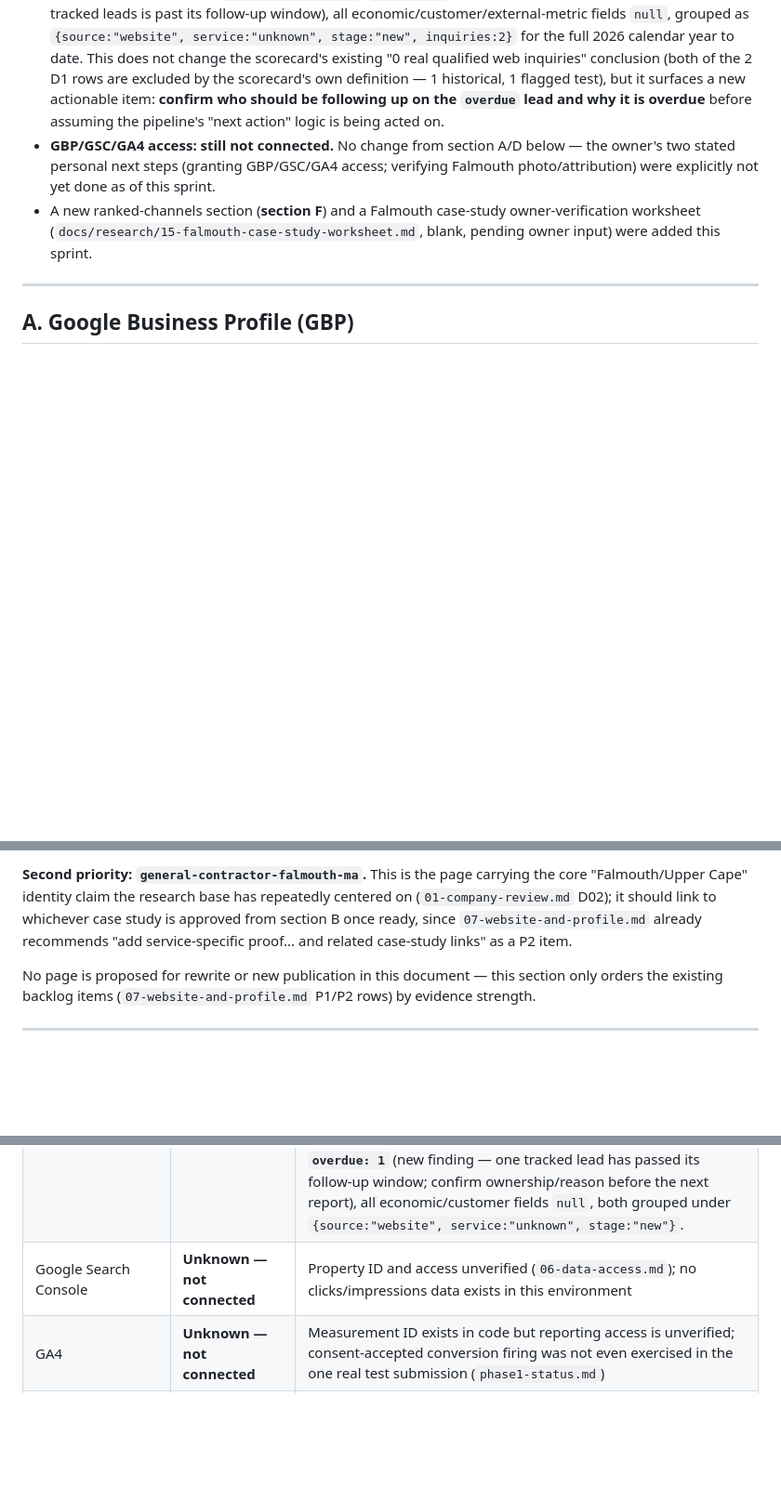
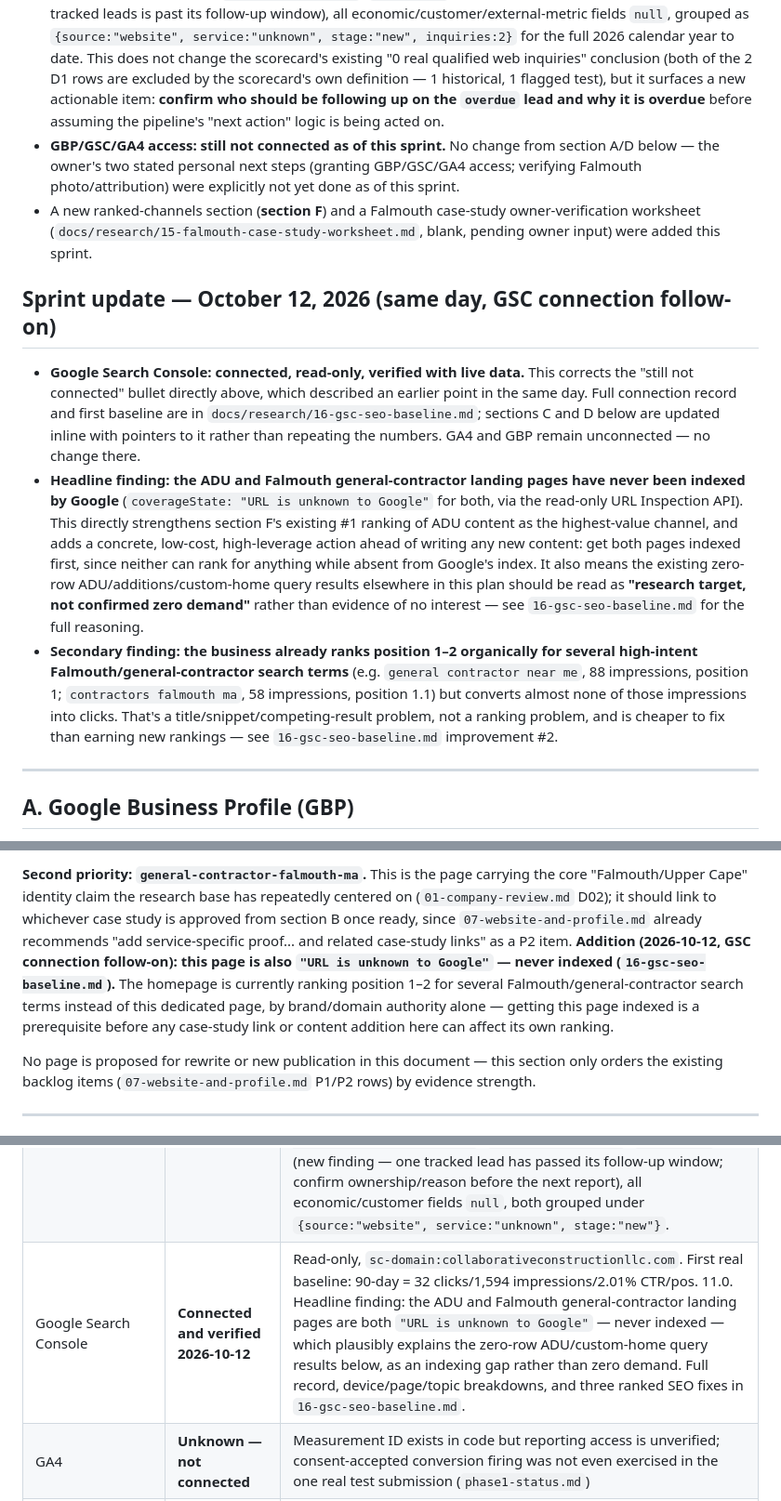
Before and after one commit to collabconstruction/collaborativeconstructionllc.com, a Markdown page: docs/research/14-phase2-execution-plan.md, 3 parts joined by grey strips. Shown at 93% size. Drawn GitHub-style; blank space fills up the shorter version.

```diff
--- a/docs/research/14-phase2-execution-plan.md
+++ b/docs/research/14-phase2-execution-plan.md
@@ -16,8 +25,14 @@ This section records what changed in the same-day execution sprint that followed
 - **ADU image/caption mismatch: re-investigated, found already fixed, not an open defect.** The mismatch this plan's section C describes below (share-image alt text describing an ADU while showing the Belmont house) was real in a *previously deployed* version of the site (confirmed in `docs/research/evidence/live-adu-builder-cape-cod.txt`, an old production HTML snapshot showing `og:image:alt="ADU project by Collaborative Construction on Cape Cod"` paired with `belmont-hero.jpg`). Checking `git log -p --all` on the current page shows its one commit (`04b2ee0`) already carries the corrected, Belmont-accurate alt text (`shareImageAlt: "Cedar-clad modern residence in Belmont, Massachusetts"`) — this was fixed as a side effect of the Phase 1 recovery deployment, not yet recorded as fixed anywhere. **No further image/alt-text edit is needed on this page.**
 - **Mobile horizontal-overflow item (`phase1-status.md` known-issue #2): investigated and closed as not a real defect.** Root cause reproduced and documented directly in `phase1-status.md` — a pre-scroll-animation `translateX` offset plus decorative pseudo-element width, not an actual reachable overflow. No CSS changed. See `phase1-status.md` for the full writeup.
 - **Real measurement baseline pulled from the one genuinely connected data source (D1).** `node scripts/leads.mjs report --remote --from 2026-01-01T00:00:00Z --to 2026-12-31T23:59:59Z` (run under Node 22) returned: `total_inquiries: 2`, `overdue: 1` (new actionable finding — one of the two tracked leads is past its follow-up window), all economic/customer/external-metric fields `null`, grouped as `{source:"website", service:"unknown", stage:"new", inquiries:2}` for the full 2026 calendar year to date. This does not change the scorecard's existing "0 real qualified web inquiries" conclusion (both of the 2 D1 rows are excluded by the scorecard's own definition — 1 historical, 1 flagged test), but it surfaces a new actionable item: **confirm who should be following up on the `overdue` lead and why it is overdue** before assuming the pipeline's "next action" logic is being acted on.
-- **GBP/GSC/GA4 access: still not connected.** No change from section A/D below — the owner's two stated personal next steps (granting GBP/GSC/GA4 access; verifying Falmouth photo/attribution) were explicitly not yet done as of this sprint.
+- **GBP/GSC/GA4 access: still not connected as of this sprint.** No change from section A/D below — the owner's two stated personal next steps (granting GBP/GSC/GA4 access; verifying Falmouth photo/attribution) were explicitly not yet done as of this sprint.
 - A new ranked-channels section (**section F**) and a Falmouth case-study owner-verification worksheet (`docs/research/15-falmouth-case-study-worksheet.md`, blank, pending owner input) were added this sprint.
+
+## Sprint update — October 12, 2026 (same day, GSC connection follow-on)
+
+- **Google Search Console: connected, read-only, verified with live data.** This corrects the "still not connected" bullet directly above, which described an earlier point in the same day. Full connection record and first baseline are in `docs/research/16-gsc-seo-baseline.md`; sections C and D below are updated inline with pointers to it rather than repeating the numbers. GA4 and GBP remain unconnected — no change there.
+- **Headline finding: the ADU and Falmouth general-contractor landing pages have never been indexed by Google** (`coverageState: "URL is unknown to Google"` for both, via the read-only URL Inspection API). This directly strengthens section F's existing #1 ranking of ADU content as the highest-value channel, and adds a concrete, low-cost, high-leverage action ahead of writing any new content: get both pages indexed first, since neither can rank for anything while absent from Google's index. It also means the existing zero-row ADU/additions/custom-home query results elsewhere in this plan should be read as **"research target, not confirmed zero demand"** rather than evidence of no interest — see `16-gsc-seo-baseline.md` for the full reasoning.
+- **Secondary finding: the business already ranks position 1–2 organically for several high-intent Falmouth/general-contractor search terms** (e.g. `general contractor near me`, 88 impressions, position 1; `contractors falmouth ma`, 58 impressions, position 1.1) but converts almost none of those impressions into clicks. That's a title/snippet/competing-result problem, not a ranking problem, and is cheaper to fix than earning new rankings — see `16-gsc-seo-baseline.md` improvement #2.
 
 ---
 
@@ -85,5 +100,5 @@ No new town pages or scaled content are proposed (`08-growth-plan.md`'s "Hold un
 
-**Second priority: `general-contractor-falmouth-ma`.** This is the page carrying the core "Falmouth/Upper Cape" identity claim the research base has repeatedly centered on (`01-company-review.md` D02); it should link to whichever case study is approved from section B once ready, since `07-website-and-profile.md` already recommends "add service-specific proof... and related case-study links" as a P2 item.
+**Second priority: `general-contractor-falmouth-ma`.** This is the page carrying the core "Falmouth/Upper Cape" identity claim the research base has repeatedly centered on (`01-company-review.md` D02); it should link to whichever case study is approved from section B once ready, since `07-website-and-profile.md` already recommends "add service-specific proof... and related case-study links" as a P2 item. **Addition (2026-10-12, GSC connection follow-on): this page is also `"URL is unknown to Google"` — never indexed (`16-gsc-seo-baseline.md`).** The homepage is currently ranking position 1–2 for several Falmouth/general-contractor search terms instead of this dedicated page, by brand/domain authority alone — getting this page indexed is a prerequisite before any case-study link or content addition here can affect its own ranking.
 
 No page is proposed for rewrite or new publication in this document — this section only orders the existing backlog items (`07-website-and-profile.md` P1/P2 rows) by evidence strength.
 
@@ -97,7 +112,7 @@ Distinguishing **unknown** from **verified zero**, using only what is actually r
 |---|---|---|
 | Cloudflare / wrangler | **Connected, verified working** | Confirmed directly during Phase 1 closeout (`08-growth-plan.md` G02 status update); used to query D1 and inspect deployments |
 | D1 (`cc-leads`) | **Connected, verified working** | 2 leads total: 1 historical (2026-09-29), 1 flagged verification test (2026-10-12); both excluded from "web inquiries" by the scorecard's own definition — current real qualified-inquiry count for this reporting period is **0**, not unknown, because the mechanism works and simply has not received a real customer inquiry yet (`10-scorecard.md`). Re-confirmed 2026-10-12 via `node scripts/leads.mjs report --remote --from 2026-01-01T00:00:00Z --to 2026-12-31T23:59:59Z`: `total_inquiries: 2`, **`overdue: 1`** (new finding — one tracked lead has passed its follow-up window; confirm ownership/reason before the next report), all economic/customer fields `null`, both grouped under `{source:"website", service:"unknown", stage:"new"}`. |
-| Google Search Console | **Unknown — not connected** | Property ID and access unverified (`06-data-access.md`); no clicks/impressions data exists in this environment |
+| Google Search Console | **Connected and verified 2026-10-12** | Read-only, `sc-domain:collaborativeconstructionllc.com`. First real baseline: 90-day = 32 clicks/1,594 impressions/2.01% CTR/pos. 11.0. Headline finding: the ADU and Falmouth general-contractor landing pages are both `"URL is unknown to Google"` — never indexed — which plausibly explains the zero-row ADU/custom-home query results below, as an indexing gap rather than zero demand. Full record, device/page/topic breakdowns, and three ranked SEO fixes in `16-gsc-seo-baseline.md`. |
 | GA4 | **Unknown — not connected** | Measurement ID exists in code but reporting access is unverified; consent-accepted conversion firing was not even exercised in the one real test submission (`phase1-status.md`) |
 | GBP Performance | **Unknown — not connected** | See section A |
 | UTM/attribution-through-redirect mechanism | **Technically verified working, not yet observed on real traffic** | `worker/index.js` preserves `url.search` through both redirect branches; `js/intake-context.js` carries UTM/referrer/source-page across internal navigation, with its own test coverage (`08-growth-plan.md` G04) — this closes a real defect `07-website-and-profile.md` had flagged, but it has not yet been confirmed against an actual tagged campaign visit converting, because there is no campaign traffic yet |
```
Also changed, not shown: other parts of docs/research/14-phase2-execution-plan.md (+13 -4 lines).
